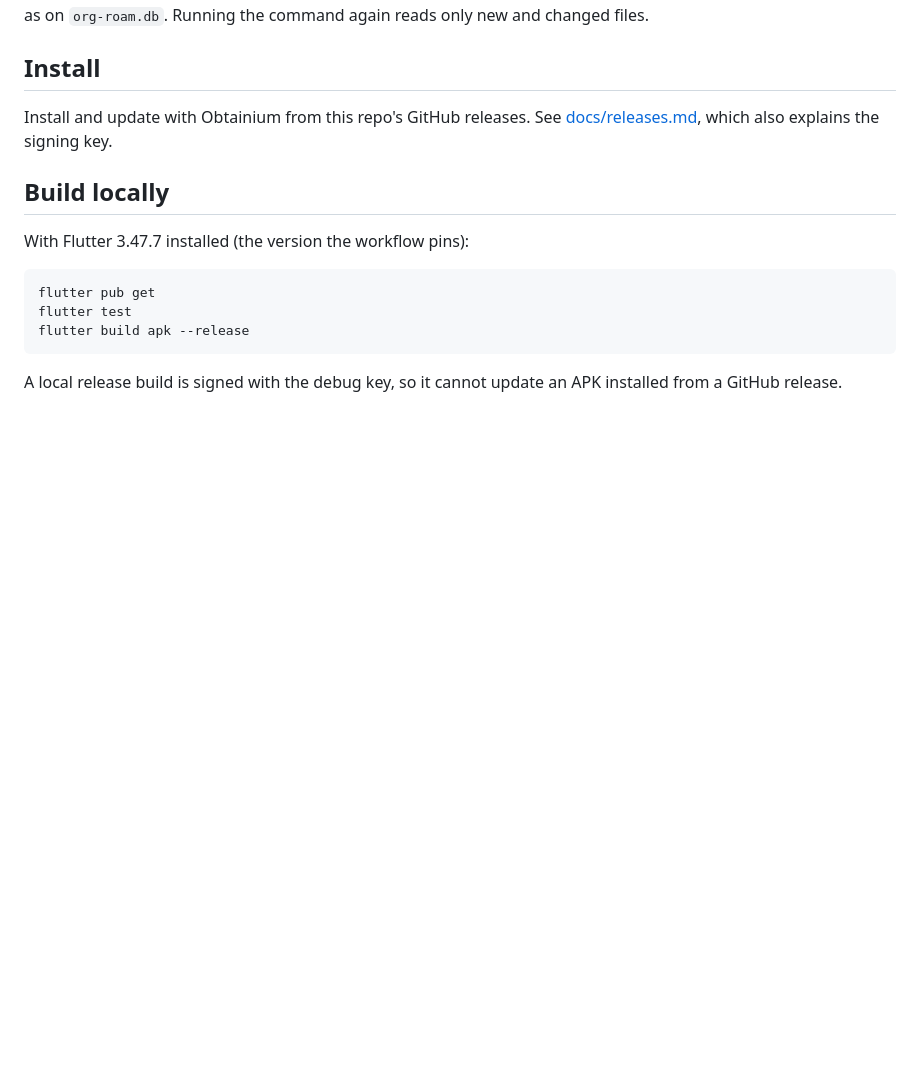
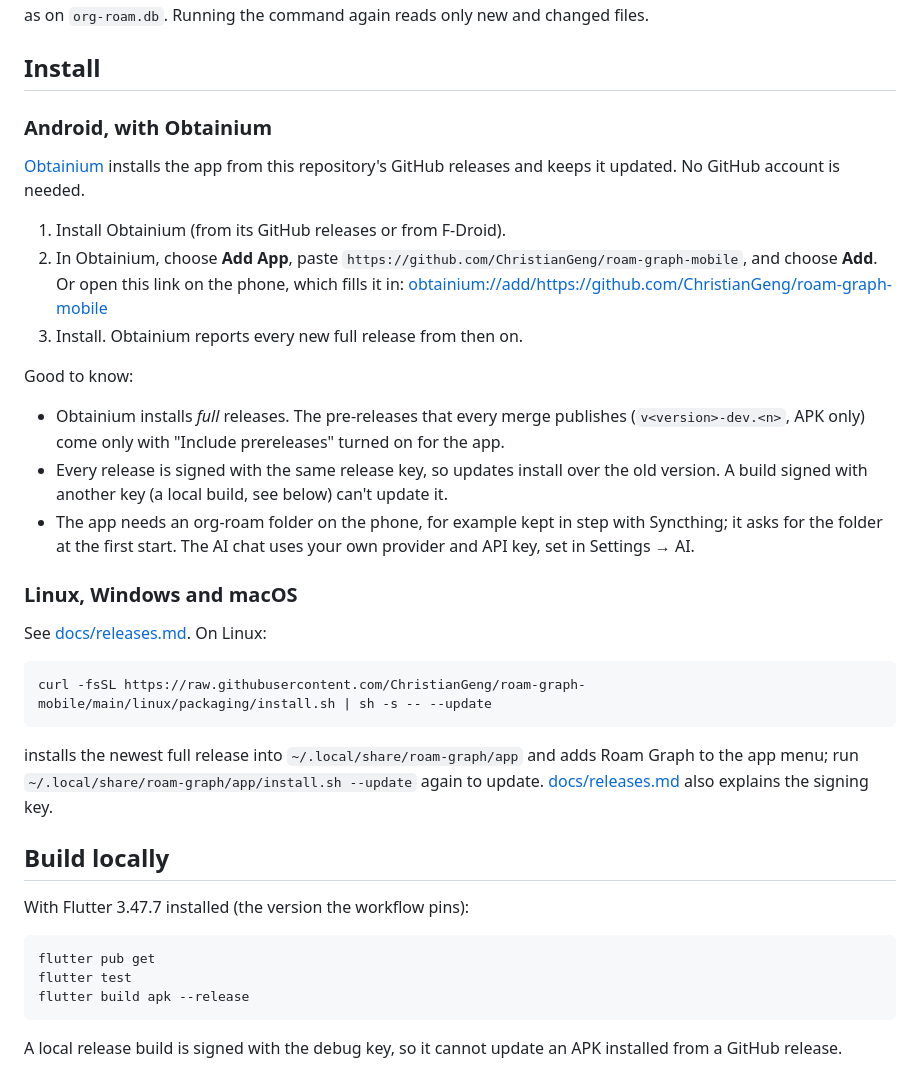
Before and after one commit to ChristianGeng/roam-graph-mobile, a Markdown page: README.md, the part around the change. Drawn GitHub-style; blank space fills up the shorter version.

Commit message:
README: install with Obtainium, step by step, and the desktop one-liner
Co-Authored-By: Claude Opus 5.5 <noreply@anthropic.com>

````diff
--- a/README.md
+++ b/README.md
@@ -110,8 +110,43 @@ command again reads only new and changed files.
 
 ## Install
 
-Install and update with Obtainium from this repo's GitHub releases. See
-[docs/releases.md](docs/releases.md), which also explains the signing key.
+### Android, with Obtainium
+
+[Obtainium](https://github.com/ImranR98/Obtainium) installs the app from this
+repository's GitHub releases and keeps it updated. No GitHub account is
+needed.
+
+1. Install Obtainium (from its GitHub releases or from F-Droid).
+2. In Obtainium, choose **Add App**, paste
+   `https://github.com/ChristianGeng/roam-graph-mobile`, and choose **Add**.
+   Or open this link on the phone, which fills it in:
+   [obtainium://add/https://github.com/ChristianGeng/roam-graph-mobile](obtainium://add/https://github.com/ChristianGeng/roam-graph-mobile)
+3. Install. Obtainium reports every new full release from then on.
+
+Good to know:
+
+- Obtainium installs *full* releases. The pre-releases that every merge
+  publishes (`v<version>-dev.<n>`, APK only) come only with "Include
+  prereleases" turned on for the app.
+- Every release is signed with the same release key, so updates install over
+  the old version. A build signed with another key (a local build, see below)
+  can't update it.
+- The app needs an org-roam folder on the phone, for example kept in step
+  with Syncthing; it asks for the folder at the first start. The AI chat uses
+  your own provider and API key, set in Settings → AI.
+
+### Linux, Windows and macOS
+
+See [docs/releases.md](docs/releases.md). On Linux:
+
+```
+curl -fsSL https://raw.githubusercontent.com/ChristianGeng/roam-graph-mobile/main/linux/packaging/install.sh | sh -s -- --update
+```
+
+installs the newest full release into `~/.local/share/roam-graph/app` and
+adds Roam Graph to the app menu; run
+`~/.local/share/roam-graph/app/install.sh --update` again to update.
+[docs/releases.md](docs/releases.md) also explains the signing key.
 
 ## Build locally
 
````
